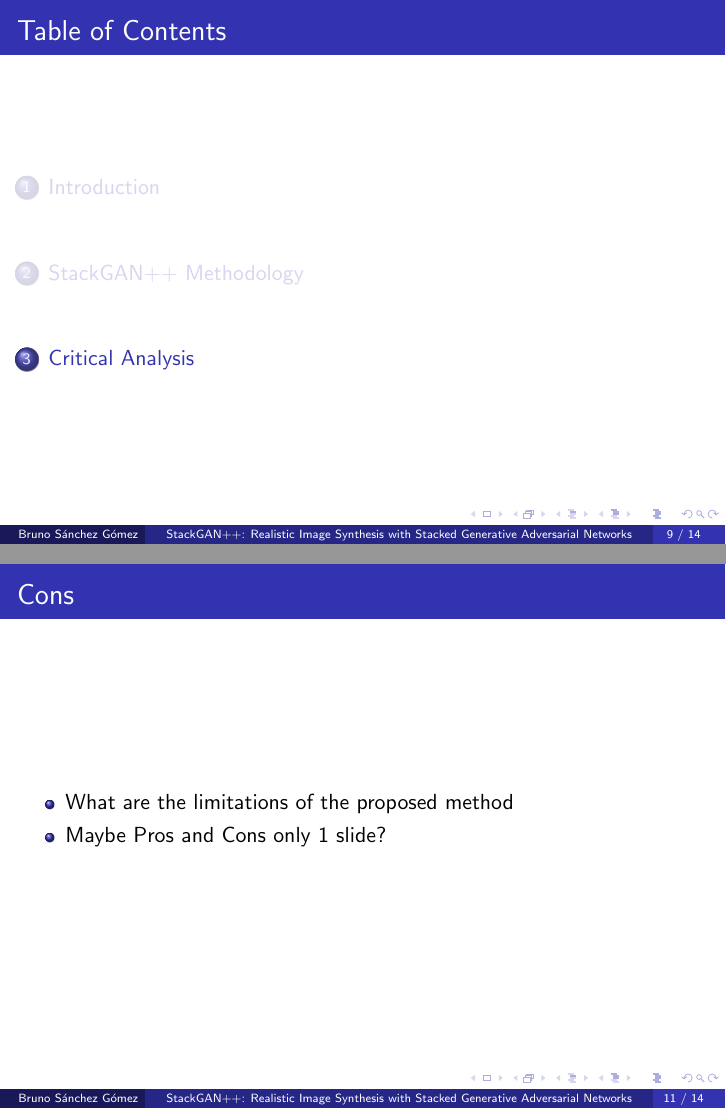
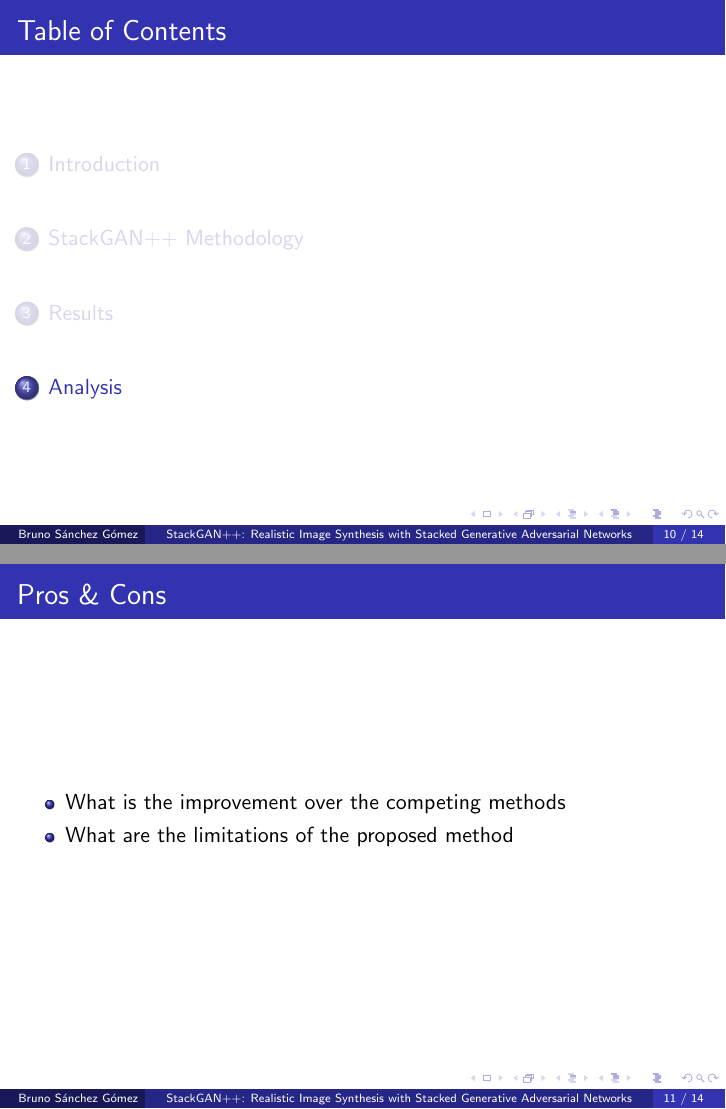
Before and after one commit to brunosangom/mai-url, LaTeX slides (Coursework2/presentation/presentation.tex): pages 9 and 11 of 14 before the commit and pages 10 and 11 of 14 after it, joined at a grey line. Compiled offline with pdfLaTeX.

Commit message:
add results and analysis sections

```diff
--- a/Coursework2/presentation/presentation.tex
+++ b/Coursework2/presentation/presentation.tex
@@ -94,3 +94,4 @@
     \end{itemize}
 \end{frame}
 
+\section{Results}
@@ -107,21 +112,15 @@
     \end{itemize}
 \end{frame}
 
-\section{Critical Analysis}
+\section{Analysis}
 \begin{frame}{Table of Contents}
     \tableofcontents[currentsection]
 \end{frame}
 
-\begin{frame}{Pros}
+\begin{frame}{Pros \& Cons}
     \begin{itemize}
         \item What is the improvement over the competing methods
-    \end{itemize}
-\end{frame}
-
-\begin{frame}{Cons}
-    \begin{itemize}
         \item What are the limitations of the proposed method
-        \item Maybe Pros and Cons only 1 slide?
     \end{itemize}
 \end{frame}
 
```
Also changed, not shown: Coursework2/presentation/presentation.pdf, Coursework2/presentation/presentation.tex (6 more changed lines).
